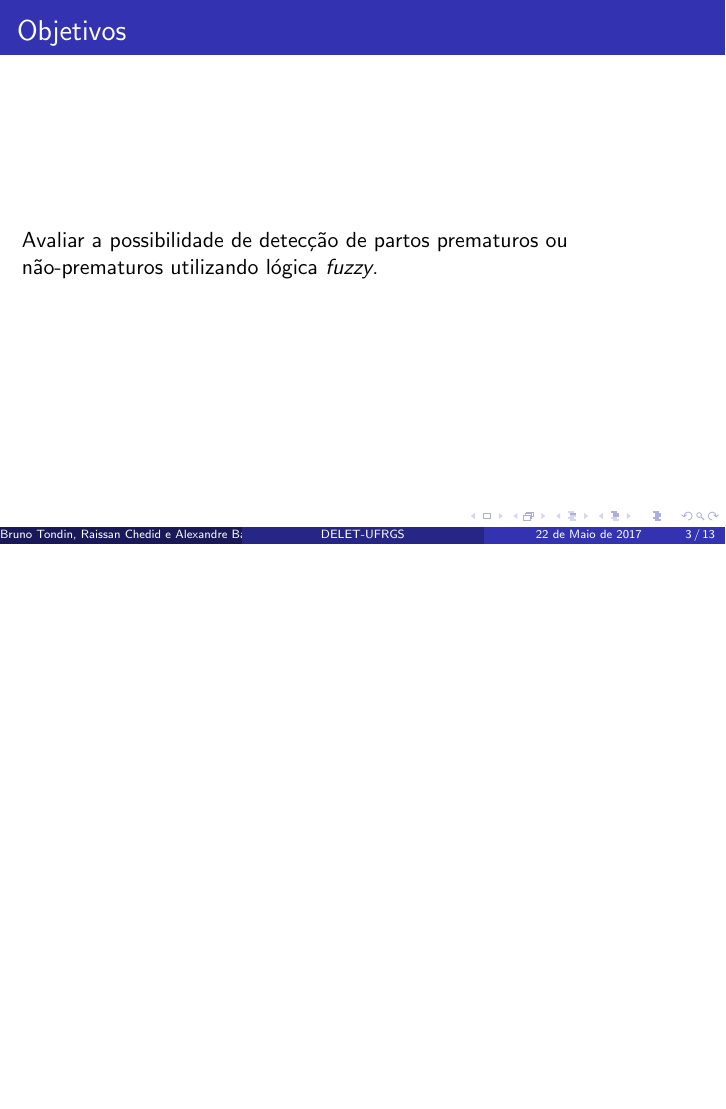
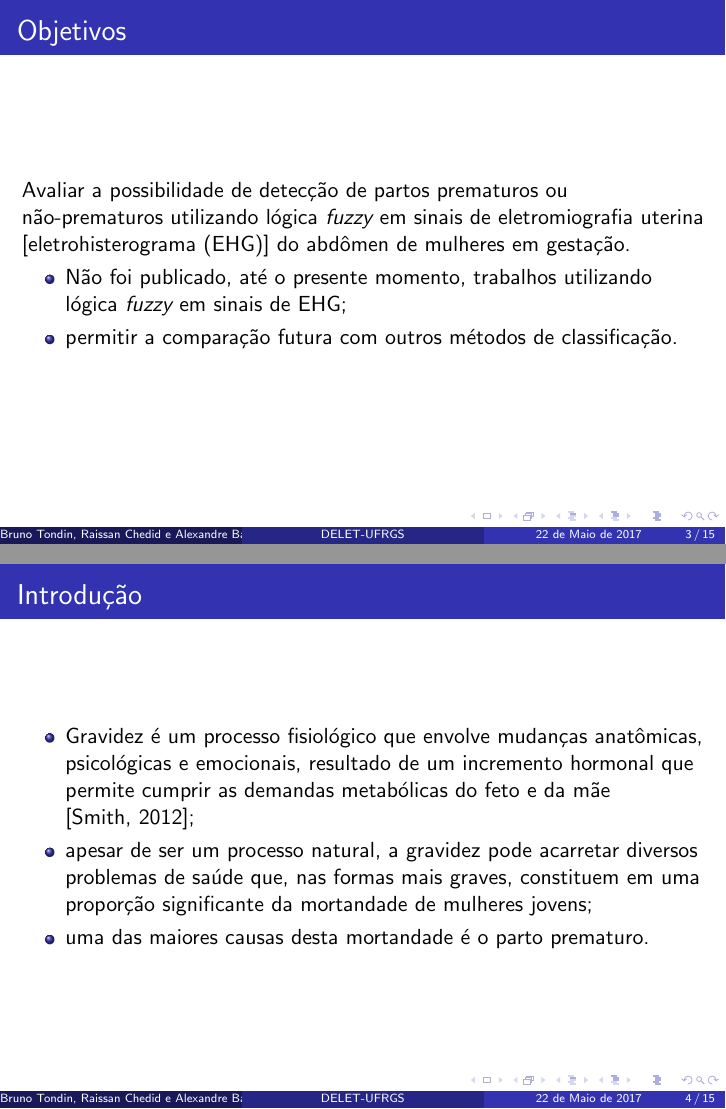
Before and after one commit to rchedid/trabalho1-fuzzy, LaTeX slides (Apresentação/presentation_1.tex): page 3 of 13 before the commit and pages 3 and 4 of 15 after it, the two joined at a grey line, the shorter picture padded with empty space. Compiled offline with pdfLaTeX.

Commit message:
Mais coisa na apresentação

```diff
--- a/Apresentação/presentation_1.tex
+++ b/Apresentação/presentation_1.tex
@@ -152,7 +154,40 @@ Universidade Federal do Rio Grande do Sul \\ % Your institution for the title pa
 \begin{frame}
 \frametitle{Objetivos}
 
-Avaliar a possibilidade de detecção de partos prematuros ou não-prematuros utilizando lógica {\em fuzzy}.
+Avaliar a possibilidade de detecção de partos prematuros ou não-prematuros utilizando lógica {\em fuzzy} em sinais de eletromiografia uterina [eletrohisterograma (EHG)] do abdômen de mulheres em gestação.
+
+\begin{itemize}
+	\item Não foi publicado, até o presente momento, trabalhos utilizando lógica {\em fuzzy} em sinais de EHG;
+	\item permitir a comparação futura com outros métodos de classificação.
+\end{itemize}
+
+\end{frame}
+
+%------------------------------------------------
+
+\begin{frame}
+	\frametitle{Introdu\c{c}\~ao}
+
+
+	\begin{itemize}
+		\item Gravidez é um processo fisiológico que envolve mudanças anatômicas, psicológicas e emocionais, resultado de um incremento hormonal que permite cumprir as demandas metabólicas do feto e da mãe \cite{p1};
+		\item apesar de ser um processo natural, a gravidez pode acarretar diversos problemas de saúde que, nas formas mais graves, constituem em uma proporção significante da mortandade de mulheres jovens;
+		\item uma das maiores causas desta mortandade é o parto prematuro.
+	\end{itemize}
+
+\end{frame}
+
+%------------------------------------------------
+
+\begin{frame}
+	\frametitle{Objetivos}
+
+	Avaliar a possibilidade de detecção de partos prematuros ou não-prematuros utilizando lógica {\em fuzzy} em sinais de eletromiografia uterina [eletrohisterograma (EHG)] do abdômen de mulheres em gestação.
+
+	\begin{itemize}
+		\item Não foi publicado, até o presente momento, trabalhos utilizando lógica {\em fuzzy} em sinais de EHG;
+		\item permitir a comparação futura com outros métodos de classificação.
+	\end{itemize}
 
 \end{frame}
 
```
Also changed, not shown: Apresentação/presentation_1.tex (6 more changed lines).
